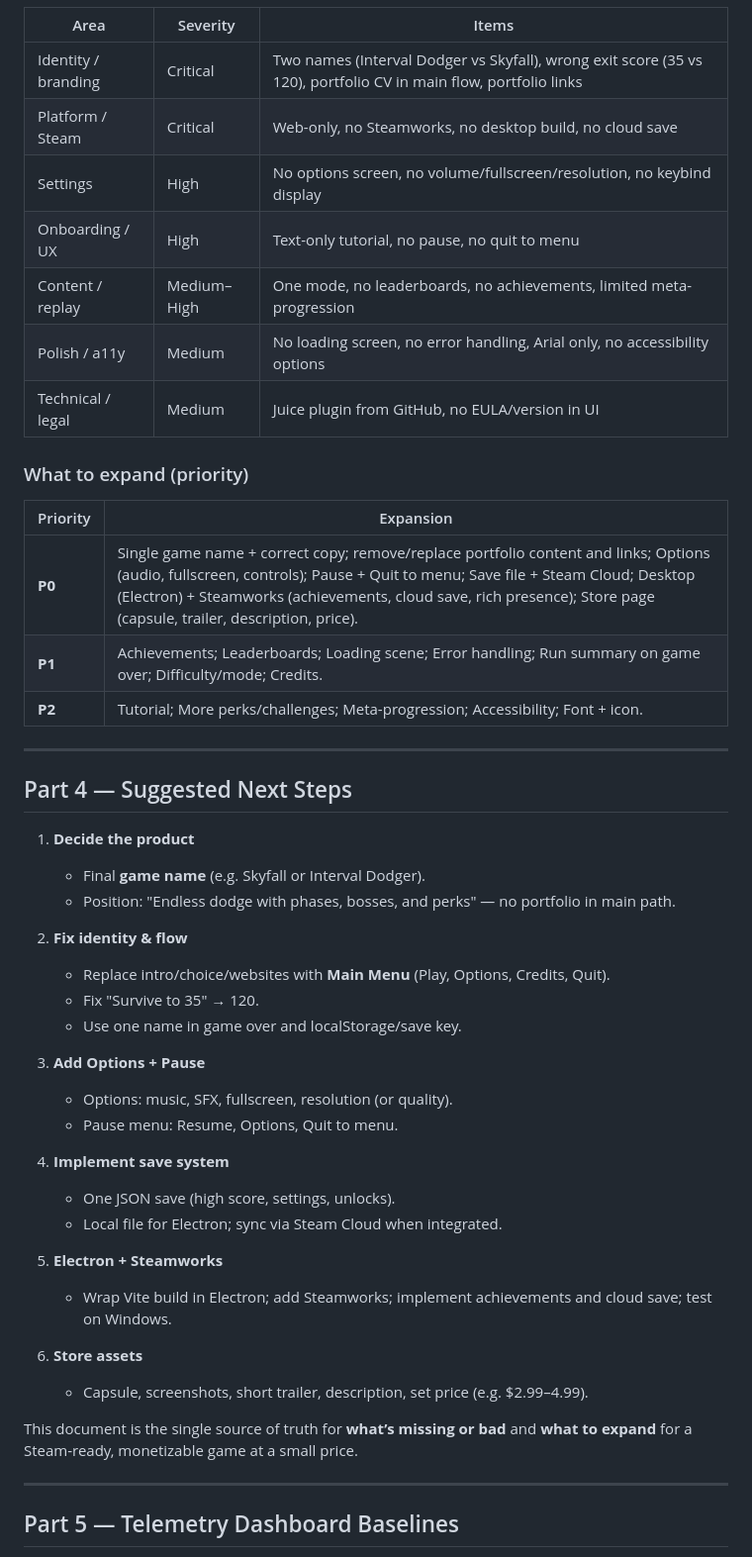
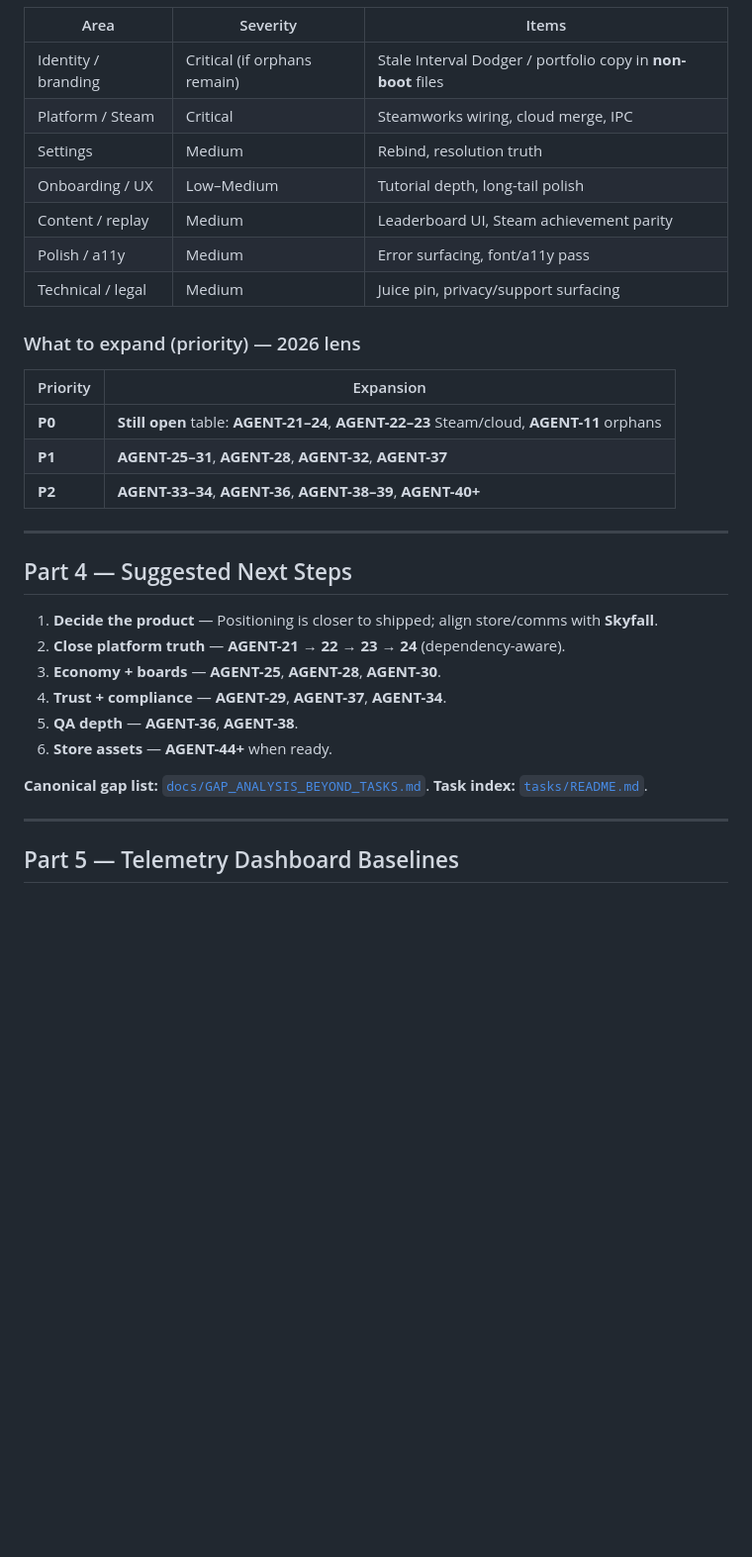
Before and after one commit to BorisThoris/my-game-demo, a Markdown page: STEAM_READY_GAP_ANALYSIS.md, the part around one of its changes. Shown at 99% size. Drawn GitHub-style; blank space fills up the shorter version.

```diff
--- a/STEAM_READY_GAP_ANALYSIS.md
+++ b/STEAM_READY_GAP_ANALYSIS.md
@@ -176,50 +171,34 @@
 
 | Area | Severity | Items |
 |------|----------|--------|
-| Identity / branding | Critical | Two names (Interval Dodger vs Skyfall), wrong exit score (35 vs 120), portfolio CV in main flow, portfolio links |
-| Platform / Steam | Critical | Web-only, no Steamworks, no desktop build, no cloud save |
-| Settings | High | No options screen, no volume/fullscreen/resolution, no keybind display |
-| Onboarding / UX | High | Text-only tutorial, no pause, no quit to menu |
-| Content / replay | Medium–High | One mode, no leaderboards, no achievements, limited meta-progression |
-| Polish / a11y | Medium | No loading screen, no error handling, Arial only, no accessibility options |
-| Technical / legal | Medium | Juice plugin from GitHub, no EULA/version in UI |
+| Identity / branding | Critical (if orphans remain) | Stale Interval Dodger / portfolio copy in **non-boot** files |
+| Platform / Steam | Critical | Steamworks wiring, cloud merge, IPC |
+| Settings | Medium | Rebind, resolution truth |
+| Onboarding / UX | Low–Medium | Tutorial depth, long-tail polish |
+| Content / replay | Medium | Leaderboard UI, Steam achievement parity |
+| Polish / a11y | Medium | Error surfacing, font/a11y pass |
+| Technical / legal | Medium | Juice pin, privacy/support surfacing |
 
-### What to expand (priority)
+### What to expand (priority) — 2026 lens
 
 | Priority | Expansion |
 |----------|-----------|
-| **P0** | Single game name + correct copy; remove/replace portfolio content and links; Options (audio, fullscreen, controls); Pause + Quit to menu; Save file + Steam Cloud; Desktop (Electron) + Steamworks (achievements, cloud save, rich presence); Store page (capsule, trailer, description, price). |
-| **P1** | Achievements; Leaderboards; Loading scene; Error handling; Run summary on game over; Difficulty/mode; Credits. |
-| **P2** | Tutorial; More perks/challenges; Meta-progression; Accessibility; Font + icon. |
+| **P0** | **Still open** table: **AGENT-21–24**, **AGENT-22–23** Steam/cloud, **AGENT-11** orphans |
+| **P1** | **AGENT-25–31**, **AGENT-28**, **AGENT-32**, **AGENT-37** |
+| **P2** | **AGENT-33–34**, **AGENT-36**, **AGENT-38–39**, **AGENT-40+** |
 
 ---
 
 ## Part 4 — Suggested Next Steps
 
-1. **Decide the product**
-   - Final **game name** (e.g. Skyfall or Interval Dodger).
-   - Position: "Endless dodge with phases, bosses, and perks" — no portfolio in main path.
+1. **Decide the product** — Positioning is closer to shipped; align store/comms with **Skyfall**.
+2. **Close platform truth** — **AGENT-21 → 22 → 23 → 24** (dependency-aware).
+3. **Economy + boards** — **AGENT-25**, **AGENT-28**, **AGENT-30**.
+4. **Trust + compliance** — **AGENT-29**, **AGENT-37**, **AGENT-34**.
+5. **QA depth** — **AGENT-36**, **AGENT-38**.
+6. **Store assets** — **AGENT-44+** when ready.
 
-2. **Fix identity & flow**
-   - Replace intro/choice/websites with **Main Menu** (Play, Options, Credits, Quit).
-   - Fix "Survive to 35" → 120.
-   - Use one name in game over and localStorage/save key.
-
-3. **Add Options + Pause**
-   - Options: music, SFX, fullscreen, resolution (or quality).
-   - Pause menu: Resume, Options, Quit to menu.
-
-4. **Implement save system**
-   - One JSON save (high score, settings, unlocks).
-   - Local file for Electron; sync via Steam Cloud when integrated.
-
-5. **Electron + Steamworks**
-   - Wrap Vite build in Electron; add Steamworks; implement achievements and cloud save; test on Windows.
-
-6. **Store assets**
-   - Capsule, screenshots, short trailer, description, set price (e.g. $2.99–4.99).
-
-This document is the single source of truth for **what’s missing or bad** and **what to expand** for a Steam-ready, monetizable game at a small price.
+**Canonical gap list:** [`docs/GAP_ANALYSIS_BEYOND_TASKS.md`](docs/GAP_ANALYSIS_BEYOND_TASKS.md). **Task index:** [`tasks/README.md`](tasks/README.md).
 
 ---
 
```
Also changed, not shown: other parts of STEAM_READY_GAP_ANALYSIS.md (+95 -100 lines), APP_ANALYSIS_FULL.md (+12 -4 lines).
